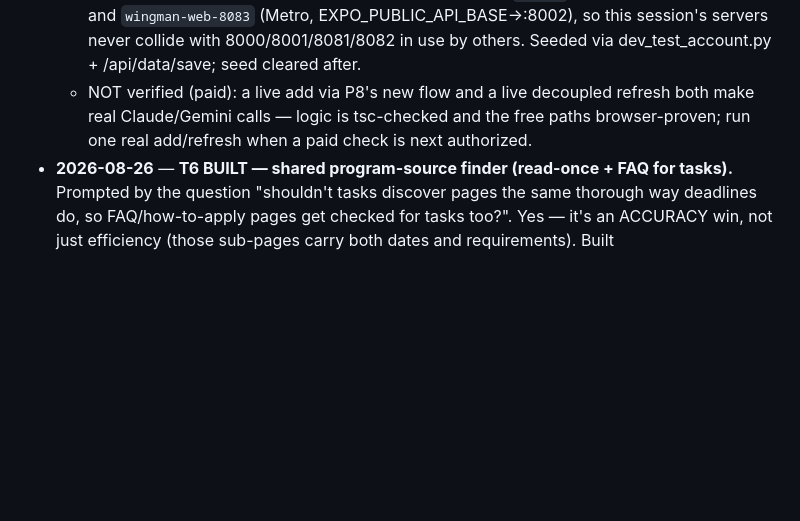
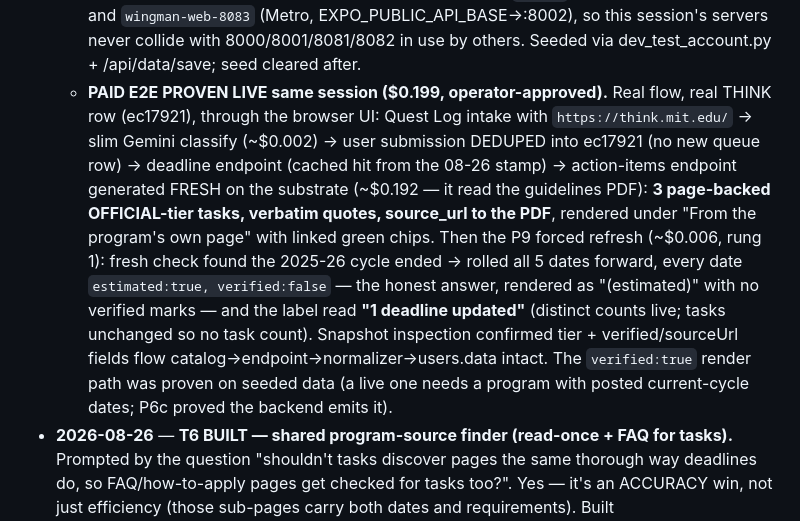
Before and after one commit to bluefeather78/wingman, a Markdown page: DEADLINE_AND_TASK_PLAN.md, the part around the change. Rendered like a GitHub page; blank space fills up the shorter version.

Commit message:
Plan: record the paid P7-P9 live E2E proof ($0.199 on THINK ec17921)
Co-Authored-By: Claude Fable 5 <noreply@anthropic.com>

```diff
--- a/DEADLINE_AND_TASK_PLAN.md
+++ b/DEADLINE_AND_TASK_PLAN.md
@@ -935,9 +935,20 @@ deadline."
     `wingman-web-8083` (Metro, EXPO_PUBLIC_API_BASE→:8002), so this session's servers never
     collide with 8000/8001/8081/8082 in use by others. Seeded via dev_test_account.py +
     /api/data/save; seed cleared after.
-  - NOT verified (paid): a live add via P8's new flow and a live decoupled refresh both make
-    real Claude/Gemini calls — logic is tsc-checked and the free paths browser-proven; run one
-    real add/refresh when a paid check is next authorized.
+  - **PAID E2E PROVEN LIVE same session ($0.199, operator-approved).** Real flow, real THINK
+    row (ec17921), through the browser UI: Quest Log intake with `https://think.mit.edu/` →
+    slim Gemini classify (~$0.002) → user submission DEDUPED into ec17921 (no new queue row) →
+    deadline endpoint (cached hit from the 08-26 stamp) → action-items endpoint generated
+    FRESH on the substrate (~$0.192 — it read the guidelines PDF): **3 page-backed
+    OFFICIAL-tier tasks, verbatim quotes, source_url to the PDF**, rendered under "From the
+    program's own page" with linked green chips. Then the P9 forced refresh (~$0.006, rung 1):
+    fresh check found the 2025-26 cycle ended → rolled all 5 dates forward, every date
+    `estimated:true, verified:false` — the honest answer, rendered as "(estimated)" with no
+    verified marks — and the label read **"1 deadline updated"** (distinct counts live; tasks
+    unchanged so no task count). Snapshot inspection confirmed tier + verified/sourceUrl
+    fields flow catalog→endpoint→normalizer→users.data intact. The `verified:true` render
+    path was proven on seeded data (a live one needs a program with posted current-cycle
+    dates; P6c proved the backend emits it).
 - **2026-08-26** — **T6 BUILT — shared program-source finder (read-once + FAQ for tasks).**
   Prompted by the question "shouldn't tasks discover pages the same thorough way deadlines do,
   so FAQ/how-to-apply pages get checked for tasks too?". Yes — it's an ACCURACY win, not just
```
